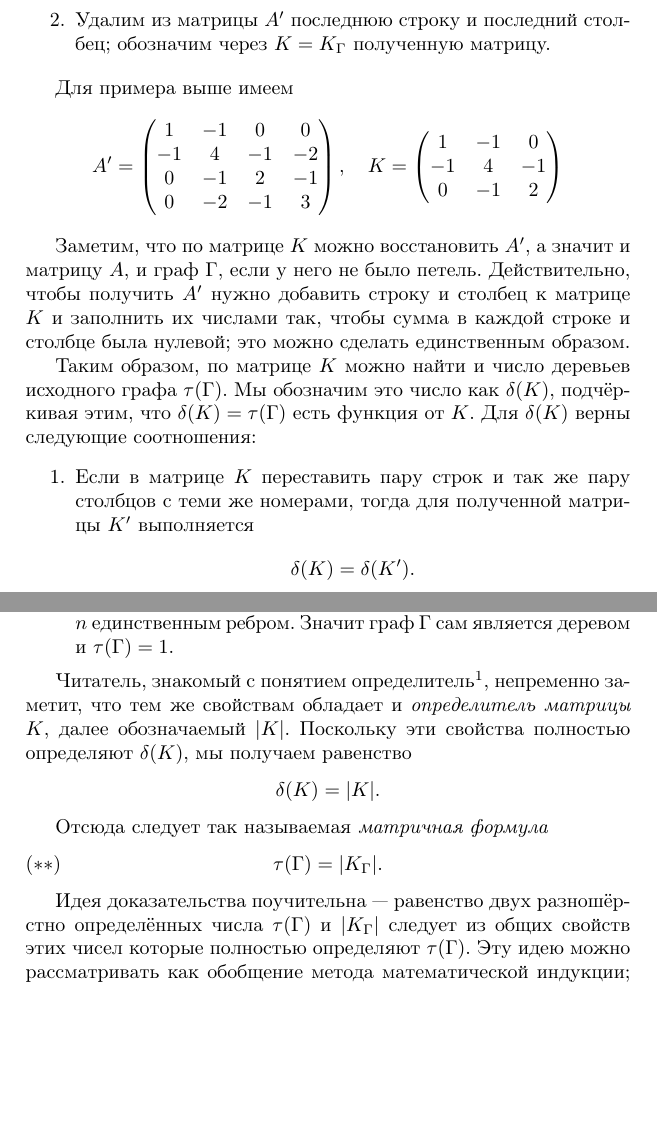
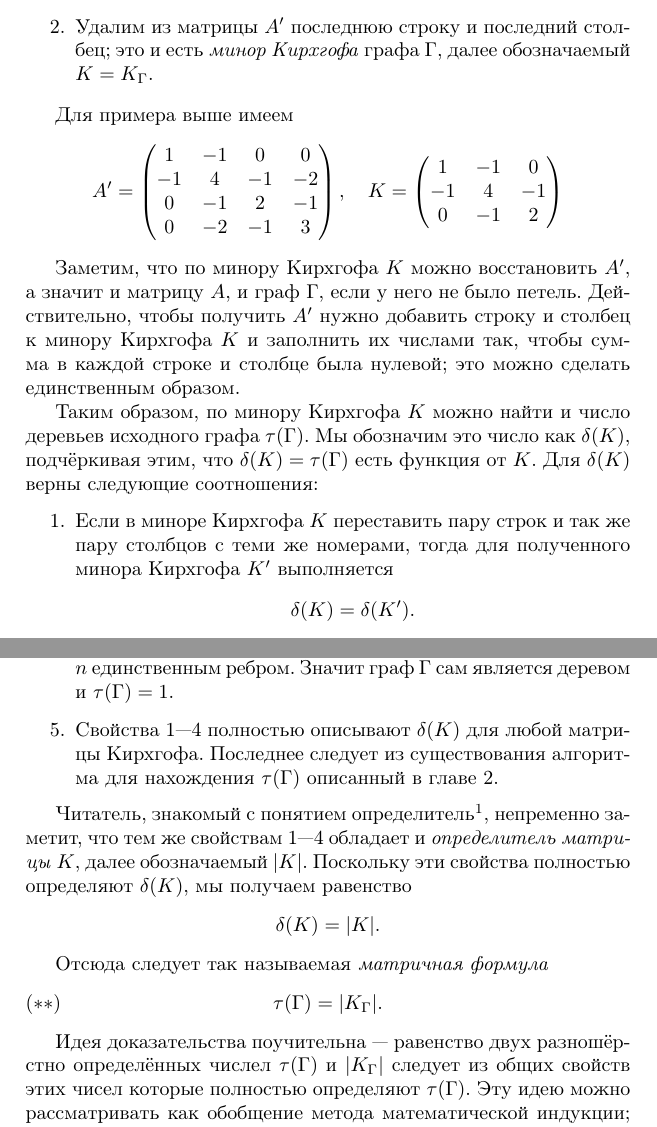
Before and after one commit to anton-petrunin/trees, a LaTeX paper (trees.tex): two parts of pages 8 and 9 of 13 before the commit and two parts of pages 8 and 9 of 14 after it, joined at a grey line, cut so that both start at the same text, the shorter picture padded with empty space. Compiled offline with pdfLaTeX.

Commit message:
уточнение

```diff
--- a/trees.tex
+++ b/trees.tex
@@ -425,7 +429,8 @@ $\Lambda_n'$ и $\Lambda_n''$ показанных на рисунке.
 \item Обратим знаки всех компонент матрицы $A$ и заменим нули на её диагонали степенями соответствующих вершин.
 В полученной матрице $A'$ сумма чисел в каждой строке и в каждом столбце равна нулю.
 \item Удалим из матрицы $A'$ последнюю строку и последний столбец;
-обозначим через $K=K_\Gamma$ полученную матрицу.
+это и есть \emph{минор Кирхгофа} графа $\Gamma$, далее
+обозначаемый $K=K_\Gamma$.
 \end{enumerate}
 
 Для примера выше имеем
@@ -451,15 +456,15 @@ K=\left(
 \end{matrix}
 \right)\]
 
-Заметим, что по матрице $K$ можно восстановить $A'$, а значит и матрицу $A$, и граф $\Gamma$, если у него не было петель.
-Действительно, чтобы получить $A'$ нужно добавить строку и столбец к матрице $K$ и заполнить их числами так, чтобы сумма в каждой строке и столбце была нулевой;
+Заметим, что по минору Кирхгофа $K$ можно восстановить $A'$, а значит и матрицу $A$, и граф $\Gamma$, если у него не было петель.
+Действительно, чтобы получить $A'$ нужно добавить строку и столбец к минору Кирхгофа $K$ и заполнить их числами так, чтобы сумма в каждой строке и столбце была нулевой;
 это можно сделать единственным образом.
 
-Таким образом, по матрице $K$ можно найти и число деревьев исходного графа $\tau(\Gamma)$.
+Таким образом, по минору Кирхгофа $K$ можно найти и число деревьев исходного графа $\tau(\Gamma)$.
 Мы обозначим это число как $\delta(K)$, подчёркивая этим, что $\delta(K)=\tau(\Gamma)$ есть функция от $K$.
 Для $\delta(K)$ верны следующие соотношения:
 \begin{enumerate}
-\item Если в матрице $K$ переставить пару строк и так же пару столбцов с теми же номерами,
-тогда для полученной матрицы $K'$ выполняется
+\item\label{1-delta} Если в миноре Кирхгофа $K$ переставить пару строк и так же пару столбцов с теми же номерами,
+тогда для полученного минора Кирхгофа $K'$ выполняется
 \[\delta(K)=\delta(K').\]
 Действительно, $K'$ описывает тот же граф $\Gamma$ с другой нумерацией вершин.
@@ -491,12 +496,15 @@ K=
 Действительно, в этом случае все вершины графа $\Gamma$ с номерами $1,
 \dots,n-1$ соединены с вершиной номер $n$ единственным ребром.
 Значит граф $\Gamma$ сам является деревом и $\tau(\Gamma)=1$.
+
+\item Свойства \ref{1-delta}---\ref{4-delta} полностью описывают $\delta(K)$ для любой матрицы Кирхгофа.
+Последнее следует из существования алгоритма для нахождения $\tau(\Gamma)$ описанный в главе  \ref{sec:deletion+contraction}.
 \end{enumerate}
 
 Читатель, знакомый с понятием определитель%
 \footnote{Для читателей, незнакомых с понятием определитель, написана следующая главка.},
 непременно заметит, что
-тем же свойствам обладает и \emph{определитель матрицы} $K$, далее обозначаемый $|K|$.
+тем же свойствам \ref{1-delta}---\ref{4-delta} обладает и \emph{определитель матрицы} $K$, далее обозначаемый $|K|$.
 Поскольку эти свойства полностью определяют $\delta(K)$, мы получаем равенство
 \[\delta(K)=| K|.\]
 
@@ -504,7 +512,7 @@ K=
 Отсюда следует так называемая \emph{матричная формула}
 \[\tau(\Gamma)=| K_\Gamma|.\leqno({*}{*})\]
 
-Идея доказательства поучительна ---  равенство двух раз\-нo\-шёр\-стно определённых числа
+Идея доказательства поучительна ---  равенство двух раз\-нo\-шёр\-стно определённых числел
 $\tau(\Gamma)$ и $|K_\Gamma|$ следует из общих свойств этих чисел которые полностью определяют $\tau(\Gamma)$.
 Эту идею можно рассматривать как обобщение метода математической индукции;
 она имеет множество других приложений, но, к сожалению, более простые содержательные примеры нам не известны.
```
Also changed, not shown: trees.pdf, trees.tex (28 more changed lines).
